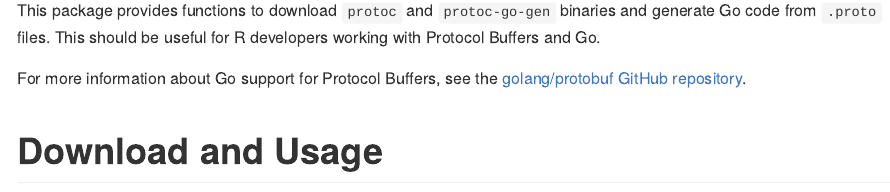
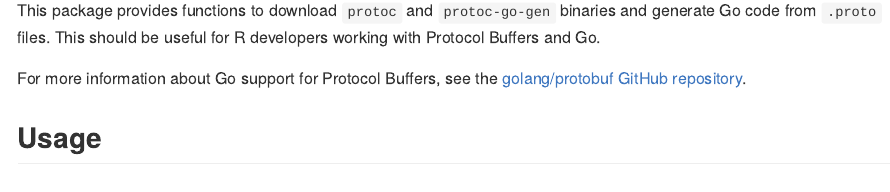
Before and after one commit to sounkou-bioinfo/protoc, an R Markdown document (README.Rmd): the page in a window 1100 px wide, from 110 px down. The pictures show the output file README.md that the author committed with the source, drawn offline in the style of GitHub; long lines of code are wrapped; badge pictures from the web are left out.

Commit message:
usage disclosure and licence

````diff
--- a/README.Rmd
+++ b/README.Rmd
@@ -17,7 +17,7 @@ This package provides functions to download `protoc` and `protoc-go-gen` binarie
 
 For more information about Go support for Protocol Buffers, see the [golang/protobuf GitHub repository](https://github.com/golang/protobuf).
 
-# Download and Usage
+## Usage
 
 ```{r, echo=TRUE}
 library(protoc)
````
Also changed, not shown: README.md, README.Rmd (4 more changed lines).
